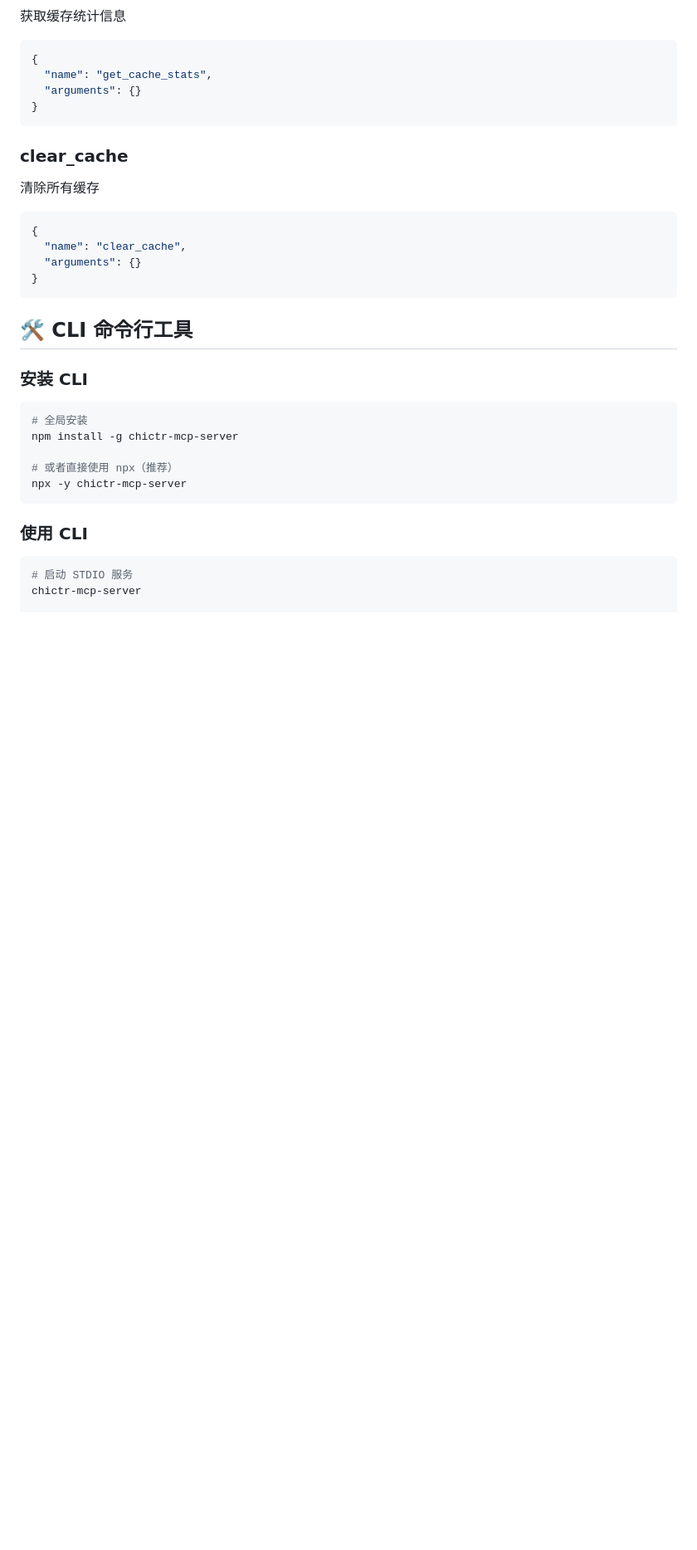
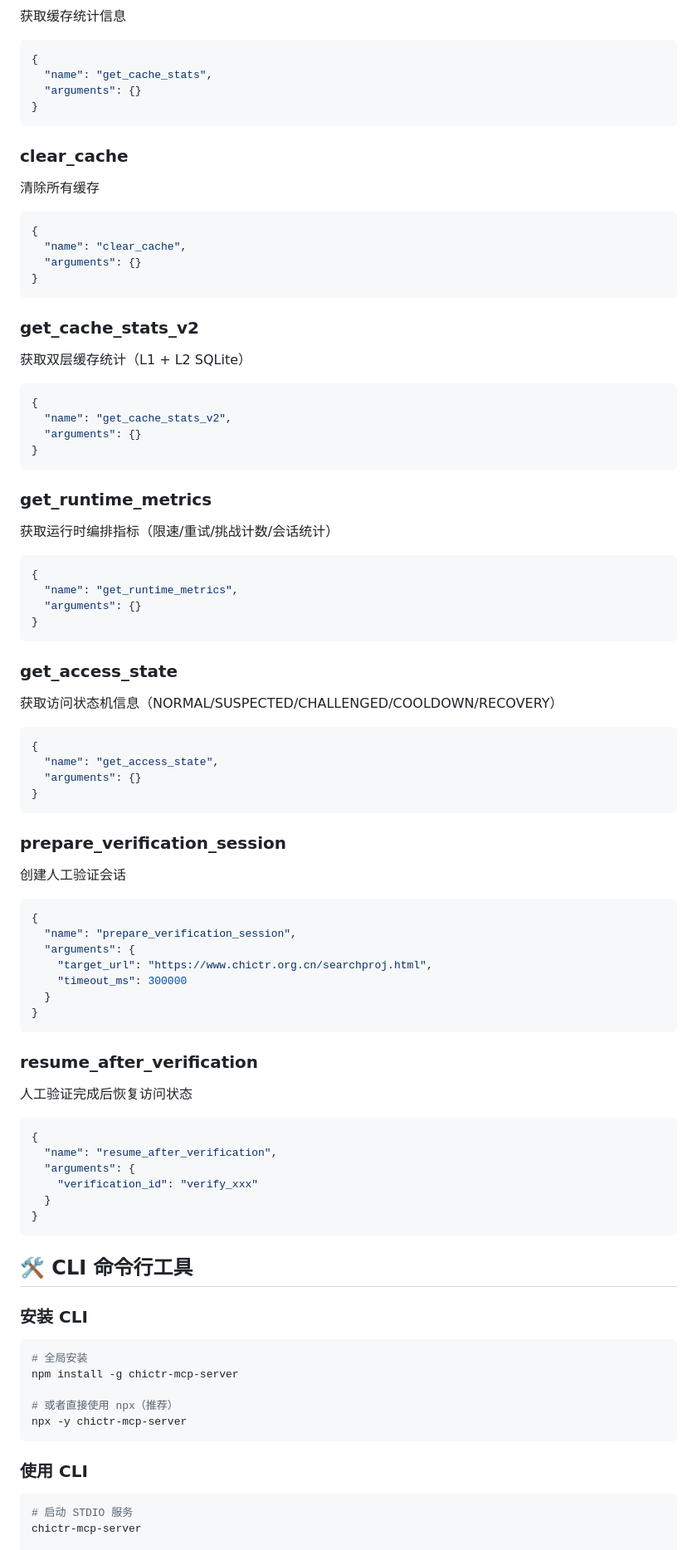
Before and after one commit to PancrePal-xiaoyibao/chictr-mcp-server, a Markdown page: README.md, the part around one of its changes. Shown at 83% size. Rendered like a GitHub page; blank space fills up the shorter version.

````diff
--- a/README.md
+++ b/README.md
@@ -160,6 +187,56 @@ node dist/index.js
 }
 ```
 
+### get_cache_stats_v2
+获取双层缓存统计（L1 + L2 SQLite）
+```json
+{
+  "name": "get_cache_stats_v2",
+  "arguments": {}
+}
+```
+
+### get_runtime_metrics
+获取运行时编排指标（限速/重试/挑战计数/会话统计）
+```json
+{
+  "name": "get_runtime_metrics",
+  "arguments": {}
+}
+```
+
+### get_access_state
+获取访问状态机信息（NORMAL/SUSPECTED/CHALLENGED/COOLDOWN/RECOVERY）
+```json
+{
+  "name": "get_access_state",
+  "arguments": {}
+}
+```
+
+### prepare_verification_session
+创建人工验证会话
+```json
+{
+  "name": "prepare_verification_session",
+  "arguments": {
+    "target_url": "https://www.chictr.org.cn/searchproj.html",
+    "timeout_ms": 300000
+  }
+}
+```
+
+### resume_after_verification
+人工验证完成后恢复访问状态
+```json
+{
+  "name": "resume_after_verification",
+  "arguments": {
+    "verification_id": "verify_xxx"
+  }
+}
+```
+
 ## 🛠️ CLI 命令行工具
 
 ### 安装 CLI
````
Also changed, not shown: other parts of README.md (+28 -0 lines), README_EN.md (+78 -0 lines).
